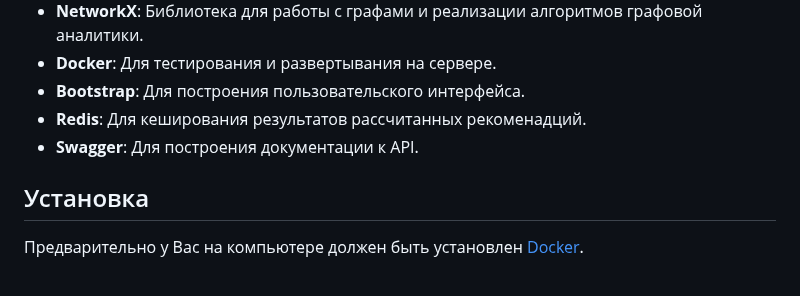
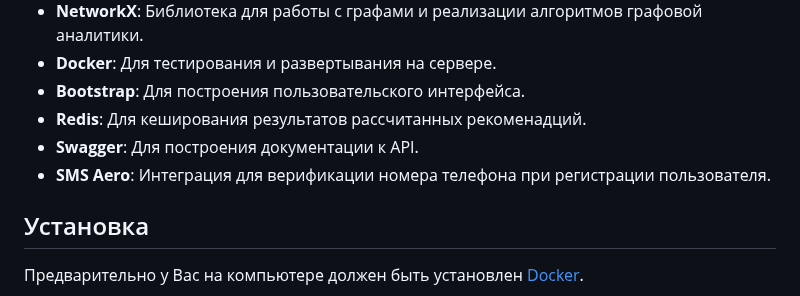
Before and after one commit to julyashap/inspire_finder, a Markdown page: README.md, the part around the change. Rendered like a GitHub page.

Commit message:
Add SMS Aero integration description to README.md

```diff
--- a/README.md
+++ b/README.md
@@ -29,6 +29,7 @@ Django и Django REST Framework (DRF). Основная цель системы
 - **Bootstrap**: Для построения пользовательского интерфейса.
 - **Redis**: Для кеширования результатов рассчитанных рекоменадций.
 - **Swagger**: Для построения документации к API.
+- **SMS Aero**: Интеграция для верификации номера телефона при регистрации пользователя.
 
 ## Установка
 Предварительно у Вас на компьютере должен быть установлен [Docker](https://docs.docker.com/engine/install/).
```
